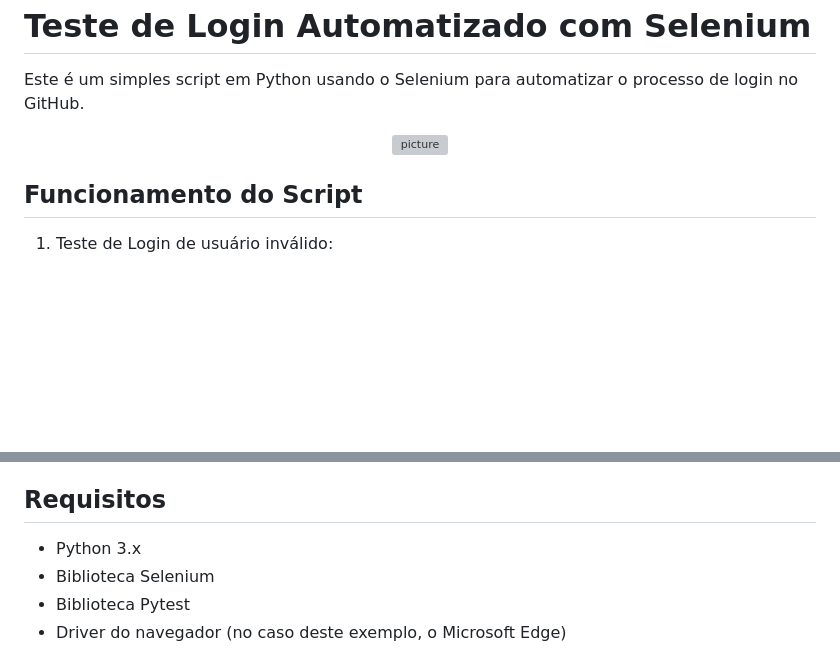
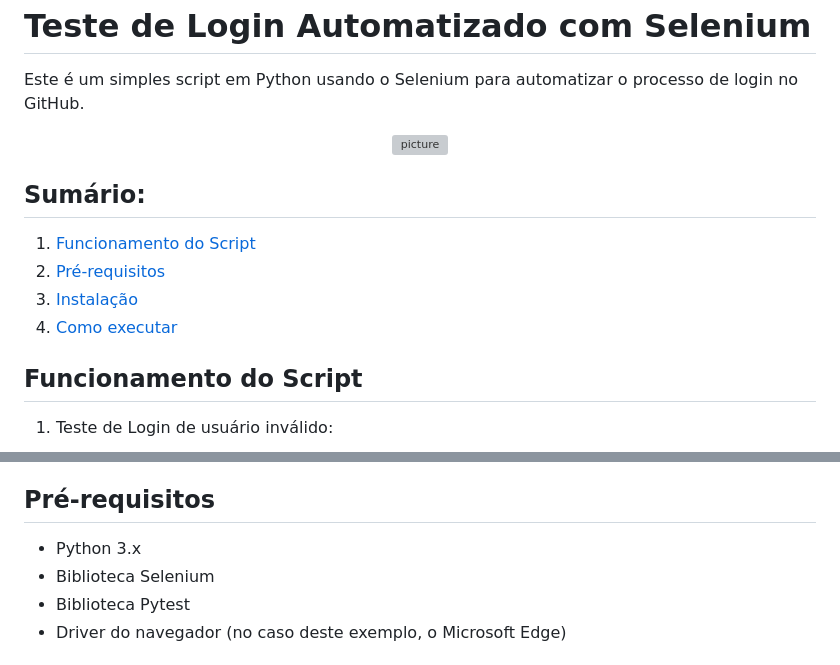
Before and after one commit to labs-inatel/Laboratorio_S206, a Markdown page: selenium/README.md, 2 parts joined by grey strips. GitHub-like rendering; blank space fills up the shorter version; grey boxes are pictures that could not be loaded.

Commit message:
update README.md ✨

```diff
--- a/selenium/README.md
+++ b/selenium/README.md
@@ -22,6 +22,13 @@ Este é um simples script em Python usando o Selenium para automatizar o process
   <img align="center" alt="picture" width="700em" src="https://github.com/Izalp/Laboratorio_S206/assets/102091381/87ec27a7-a35b-4556-a813-a153f2ebe3f1">
 </div>
 
+## Sumário:
+
+1. [Funcionamento do Script](#funcionamento-do-script)
+2. [Pré-requisitos](#pré-requisitos)
+3. [Instalação](#instalação)
+4. [Como executar](#como-executar)
+
 ## Funcionamento do Script
 
 1. Teste de Login de usuário inválido:
@@ -34,7 +41,7 @@ Este é um simples script em Python usando o Selenium para automatizar o process
 - Aguarda 2 segundos para permitir o carregamento da página.
 - Localiza e verifica a mensagem de alerta na tela.
 
-## Requisitos
+## Pré-requisitos
 
 - Python 3.x
 - Biblioteca Selenium
```
